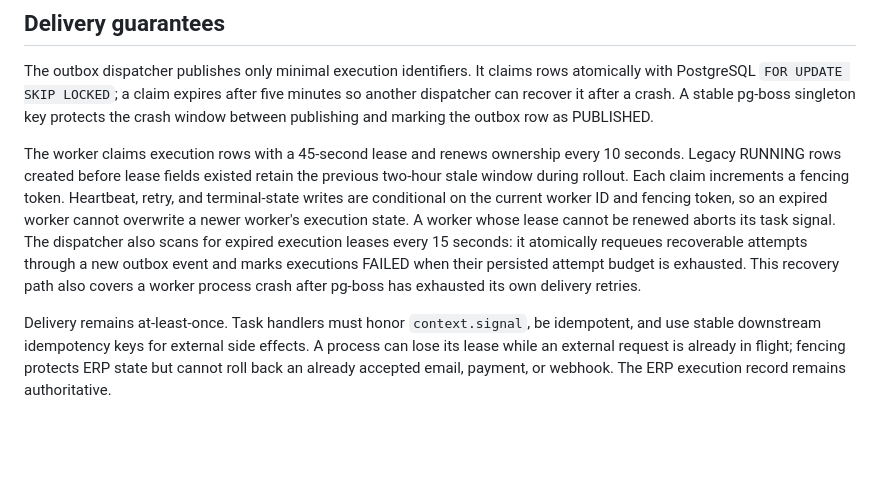
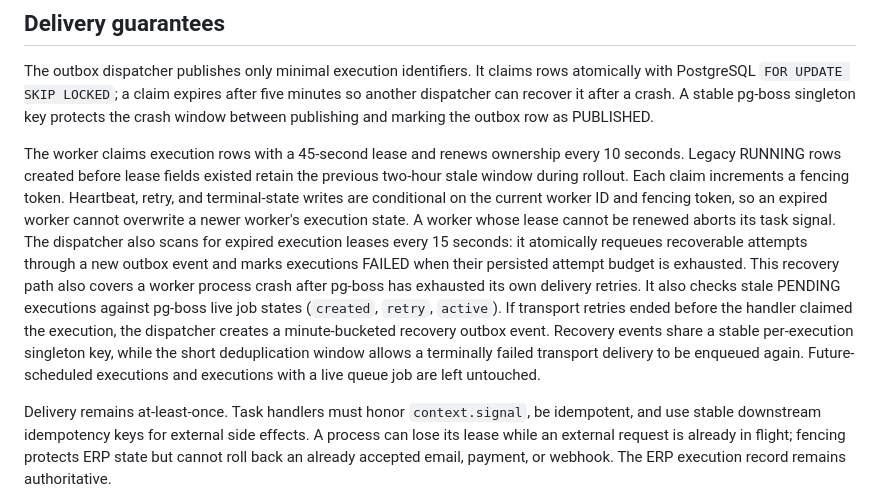
Before and after one commit to akgngr/verein-erp, a Markdown page: docs/AUTOMATION_WORKER.md, the part around the change. GitHub-like rendering; blank space fills up the shorter version.

Commit message:
docs(automation): explain pending delivery recovery

```diff
--- a/docs/AUTOMATION_WORKER.md
+++ b/docs/AUTOMATION_WORKER.md
@@ -30,7 +30,7 @@ Do not start the worker from a Next.js route, Server Action, or instrumentation
 
 The outbox dispatcher publishes only minimal execution identifiers. It claims rows atomically with PostgreSQL `FOR UPDATE SKIP LOCKED`; a claim expires after five minutes so another dispatcher can recover it after a crash. A stable pg-boss singleton key protects the crash window between publishing and marking the outbox row as PUBLISHED.
 
-The worker claims execution rows with a 45-second lease and renews ownership every 10 seconds. Legacy RUNNING rows created before lease fields existed retain the previous two-hour stale window during rollout. Each claim increments a fencing token. Heartbeat, retry, and terminal-state writes are conditional on the current worker ID and fencing token, so an expired worker cannot overwrite a newer worker's execution state. A worker whose lease cannot be renewed aborts its task signal. The dispatcher also scans for expired execution leases every 15 seconds: it atomically requeues recoverable attempts through a new outbox event and marks executions FAILED when their persisted attempt budget is exhausted. This recovery path also covers a worker process crash after pg-boss has exhausted its own delivery retries.
+The worker claims execution rows with a 45-second lease and renews ownership every 10 seconds. Legacy RUNNING rows created before lease fields existed retain the previous two-hour stale window during rollout. Each claim increments a fencing token. Heartbeat, retry, and terminal-state writes are conditional on the current worker ID and fencing token, so an expired worker cannot overwrite a newer worker's execution state. A worker whose lease cannot be renewed aborts its task signal. The dispatcher also scans for expired execution leases every 15 seconds: it atomically requeues recoverable attempts through a new outbox event and marks executions FAILED when their persisted attempt budget is exhausted. This recovery path also covers a worker process crash after pg-boss has exhausted its own delivery retries. It also checks stale PENDING executions against pg-boss live job states (`created`, `retry`, `active`). If transport retries ended before the handler claimed the execution, the dispatcher creates a minute-bucketed recovery outbox event. Recovery events share a stable per-execution singleton key, while the short deduplication window allows a terminally failed transport delivery to be enqueued again. Future-scheduled executions and executions with a live queue job are left untouched.
 
 Delivery remains at-least-once. Task handlers must honor `context.signal`, be idempotent, and use stable downstream idempotency keys for external side effects. A process can lose its lease while an external request is already in flight; fencing protects ERP state but cannot roll back an already accepted email, payment, or webhook. The ERP execution record remains authoritative.
 
```
